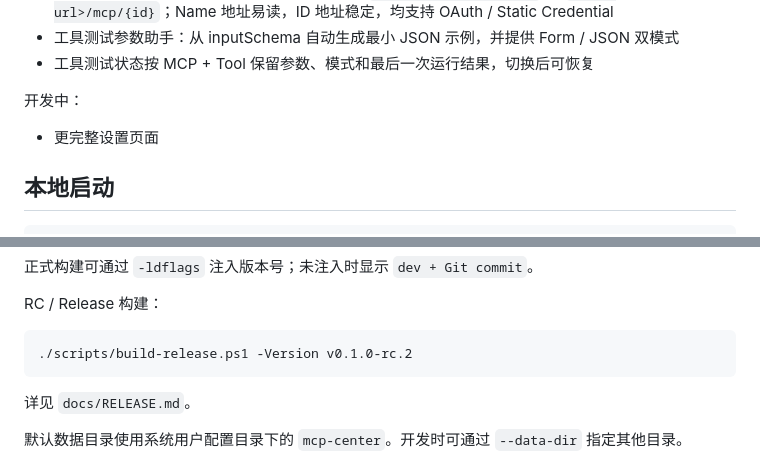
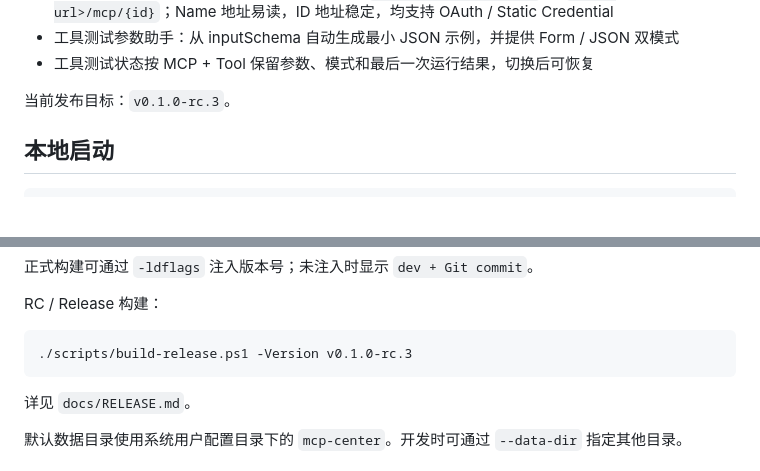
Before and after one commit to wanstu/mcp-center, a Markdown page: README.md, 2 parts joined by grey strips. GitHub-like rendering; blank space fills up the shorter version.

Commit message:
docs: prepare v0.1.0-rc.3 release

````diff
--- a/README.md
+++ b/README.md
@@ -50,9 +50,7 @@ MCP Center 是 `mcp-center-core` 的独立 Web 控制程序。
 - 工具测试参数助手：从 inputSchema 自动生成最小 JSON 示例，并提供 Form / JSON 双模式
 - 工具测试状态按 MCP + Tool 保留参数、模式和最后一次运行结果，切换后可恢复
 
-开发中：
-
-- 更完整设置页面
+当前发布目标：`v0.1.0-rc.3`。
 
 ## 本地启动
 
@@ -78,7 +76,7 @@ go run ./cmd/mcp-center --version
 RC / Release 构建：
 
 ```powershell
-./scripts/build-release.ps1 -Version v0.1.0-rc.2
+./scripts/build-release.ps1 -Version v0.1.0-rc.3
 ```
 
 详见 `docs/RELEASE.md`。
````
Also changed, not shown: docs/releases/v0.1.0-rc.3.md (added, +44 -0 lines).
